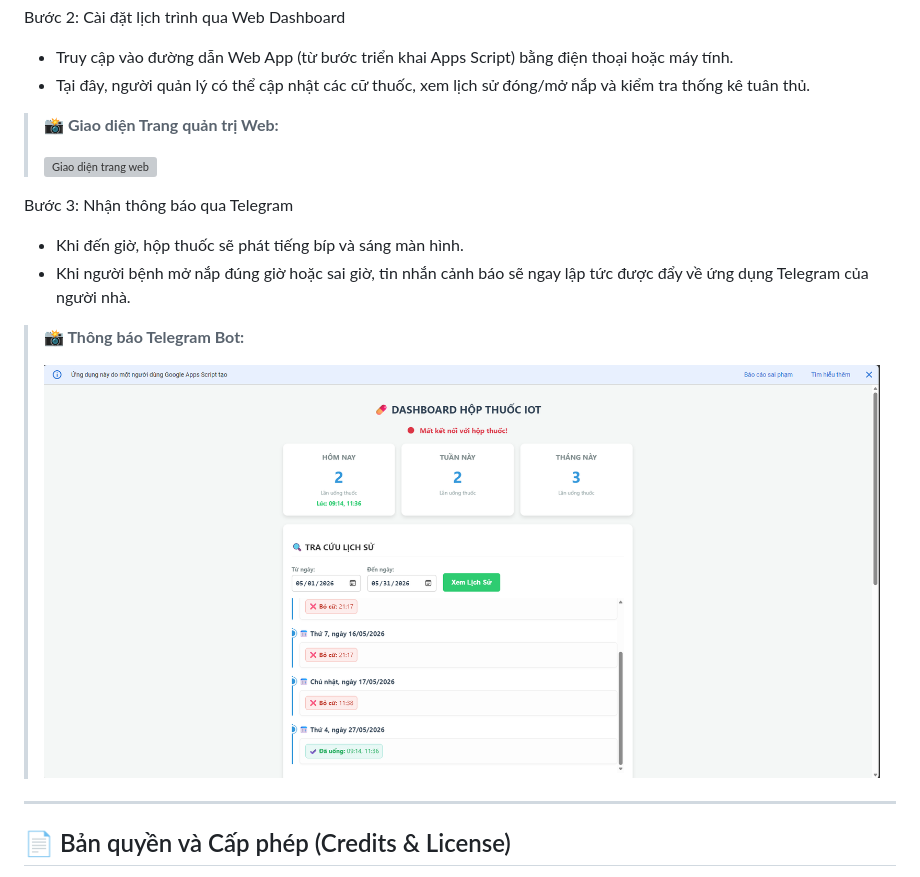
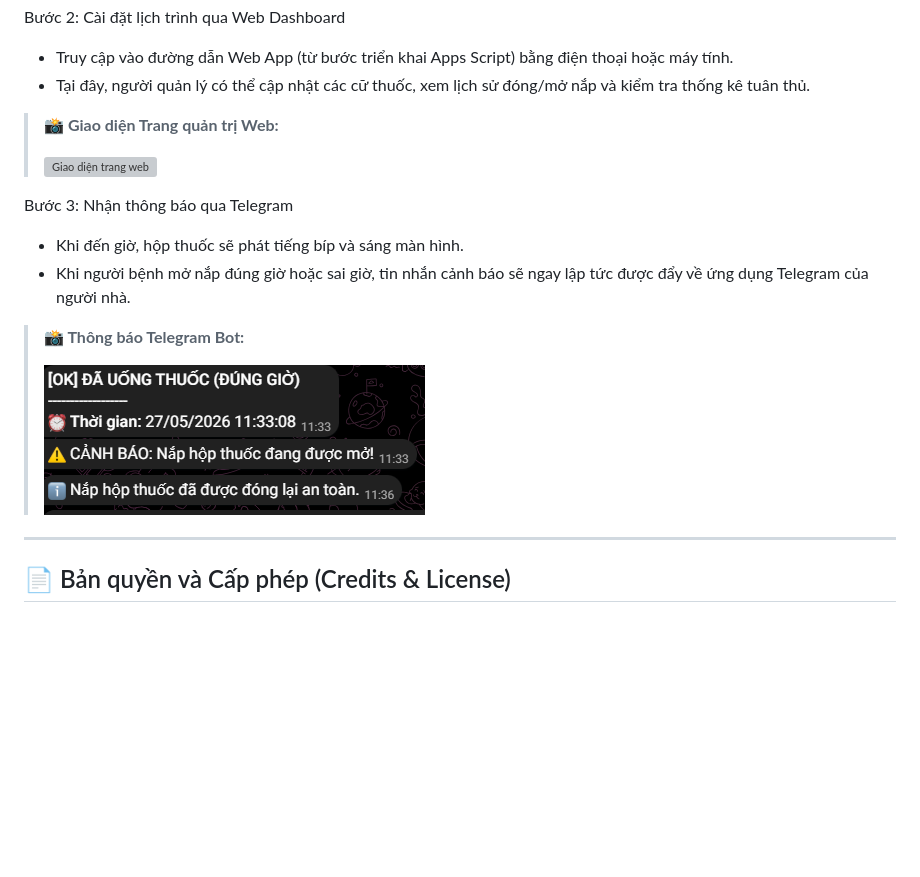
Before and after one commit to thuanmazda/Project-IoT-Smart-Pillbox, a Markdown page: README.md, the part around one of its changes. Drawn GitHub-style; blank space fills up the shorter version; grey boxes are pictures that could not be loaded.

```diff
--- a/README.md
+++ b/README.md
@@ -100,7 +100,7 @@ Bước 3: Nhận thông báo qua Telegram
 
 > **📸 Thông báo Telegram Bot:**
 >
-> ![Thông báo Telegram](Docs/Source_Code_LaTeX/test_uong_dung_gio2.png)
+> ![Thông báo Telegram](Docs/Source_Code_LaTeX/test_uong_dung_gio1.png)
 
 ---
 
```
Also changed, not shown: other parts of README.md (+1 -1 lines).
